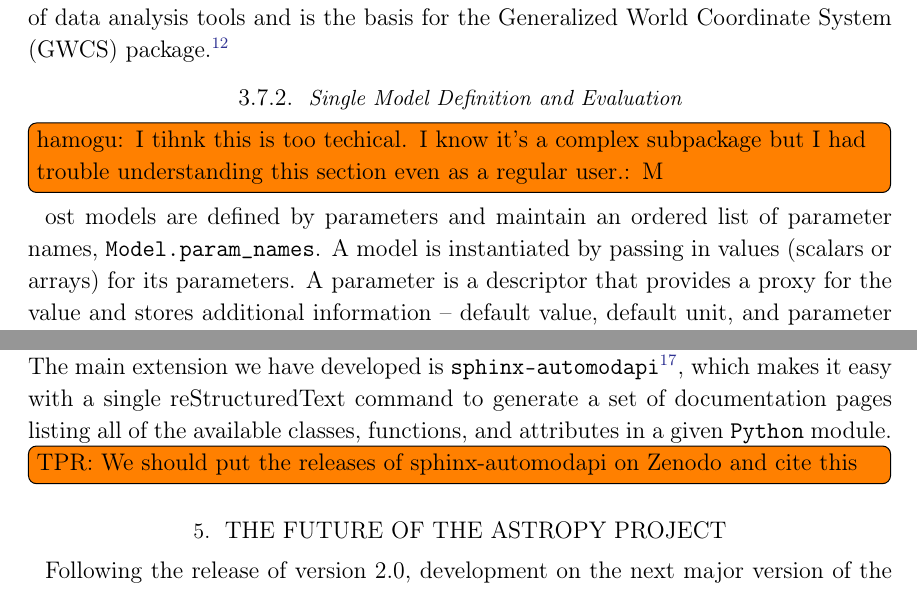
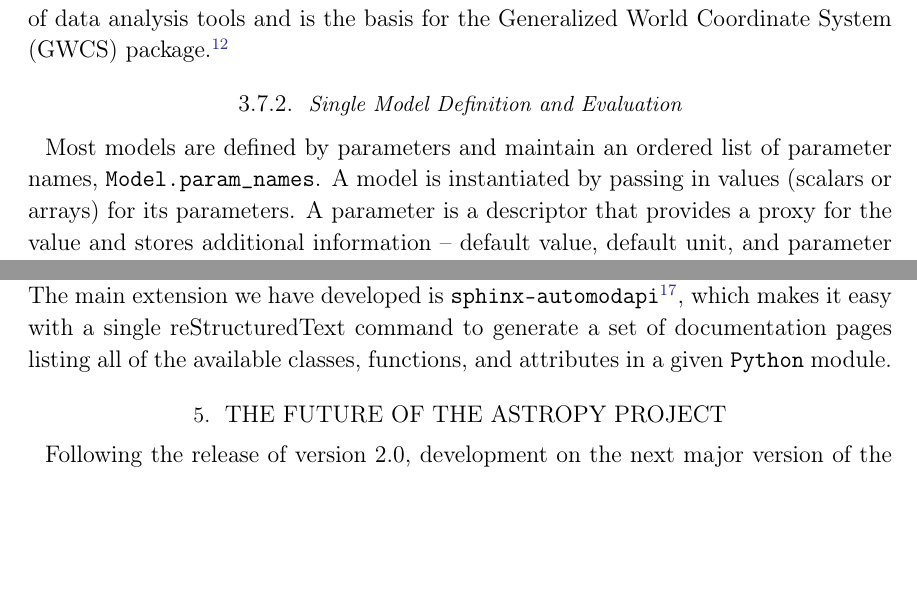
Before and after one commit to astropy/astropy-v2.0-paper, a LaTeX paper (main.tex): two parts of pages 16 and 25 of 34, joined at a grey line, cut so that both start at the same text, the shorter picture padded with empty space. Compiled offline with pdfLaTeX.

Commit message:
moved a number of comments to issues

```diff
--- a/main.tex
+++ b/main.tex
@@ -893,7 +893,9 @@ package.\footnote{\url{https://github.com/spacetelescope/gwcs}}
 %make it a uniquely powerful package for working with astrophysical models.
 
 \subsubsection{Single Model Definition and Evaluation}
-\inlinecomment{hamogu: I tihnk this is too techical. I know it's a complex subpackage but I had trouble understanding this section even as a regular user.}
+
+%\inlinecomment{hamogu: I tihnk this is too techical. I know it's a complex subpackage but I had trouble understanding this section even as a regular user.}
+
 Most models are defined by parameters and maintain an ordered list of parameter names, \texttt{Model.param\_names}. A model is instantiated by passing in values (scalars or arrays) for its parameters. A parameter is a descriptor that provides a proxy for the value and stores additional information -- default value, default unit, and parameter constraints. The value and constraints can be updated by assignment. Supported parameter constraints include \texttt{fixed}, and \texttt{tied} parameters, and \texttt{bounds} on parameter values. Most models have a fixed parameter set but for some (e.g., polynomials), the number of parameters is defined by another argument (e.g., degree-of-freedom in the case of polynomials). Parameters support arithmetic operations and are combined with the inputs during evaluation using the \package{numpy} broadcasting rules. A model is evaluated by calling it as a function.
 
 Models have a \texttt{Model.inverse} property, which returns the analytical inverse, if available, or raises an exception otherwise. This is a settable property; i.e. a model instance can be assigned as inverse to another model. For example, a polynomial model can be assigned as an inverse to another polynomial model.
@@ -1144,7 +1146,7 @@ which makes it easy with a single reStructuredText command to generate a set of
 documentation pages listing all of the available classes, functions, and
 attributes in a given \python module.
 
-\inlinecomment{TPR}{We should put the releases of sphinx-automodapi on Zenodo and cite this}
+%\inlinecomment{TPR}{We should put the releases of sphinx-automodapi on Zenodo and cite this}
 
 % \section{State of the Ecosystem}
 % Commenting out unless a clear statement is added
```
Also changed, not shown: main.tex (2 more changed lines).
